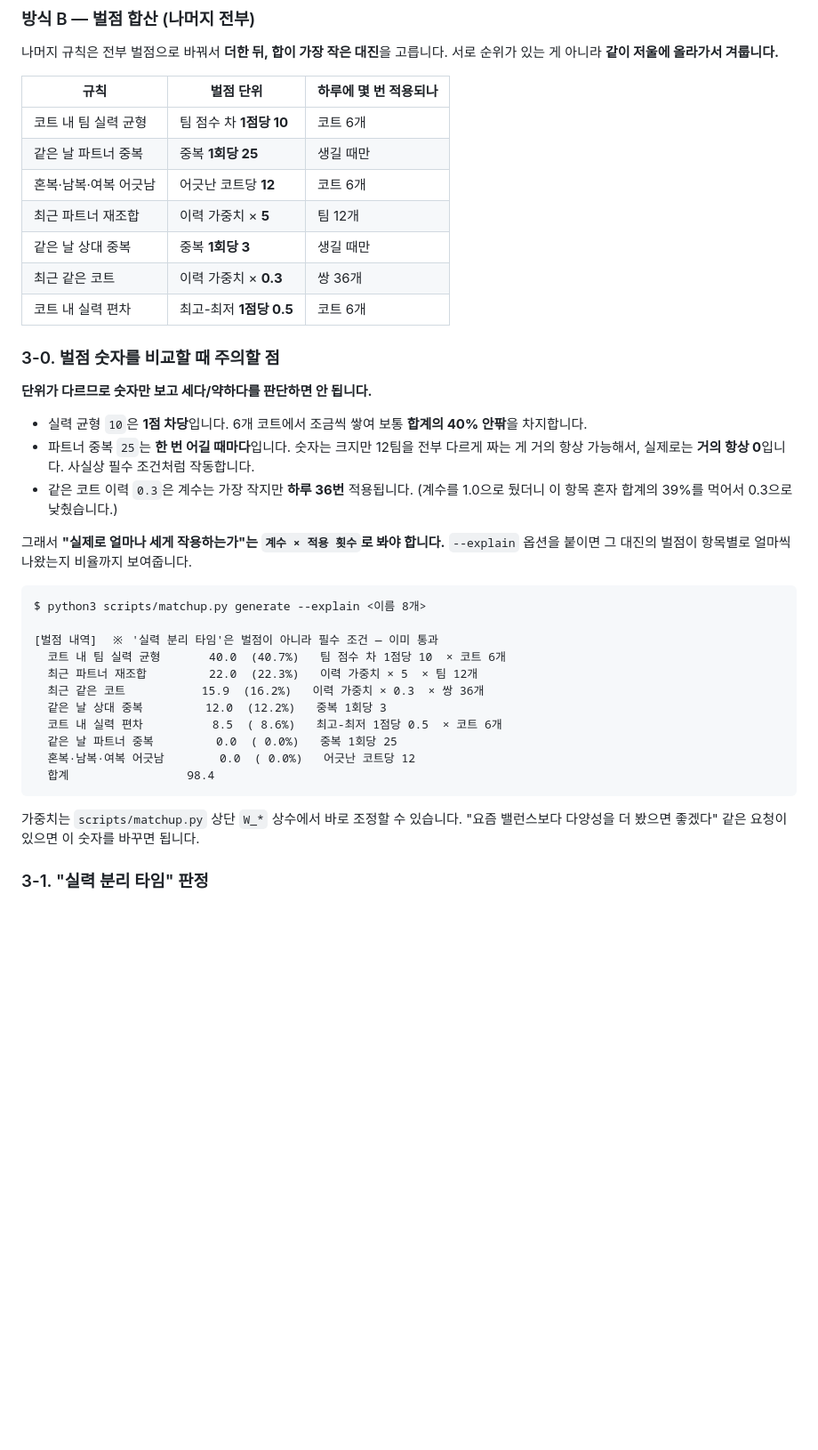
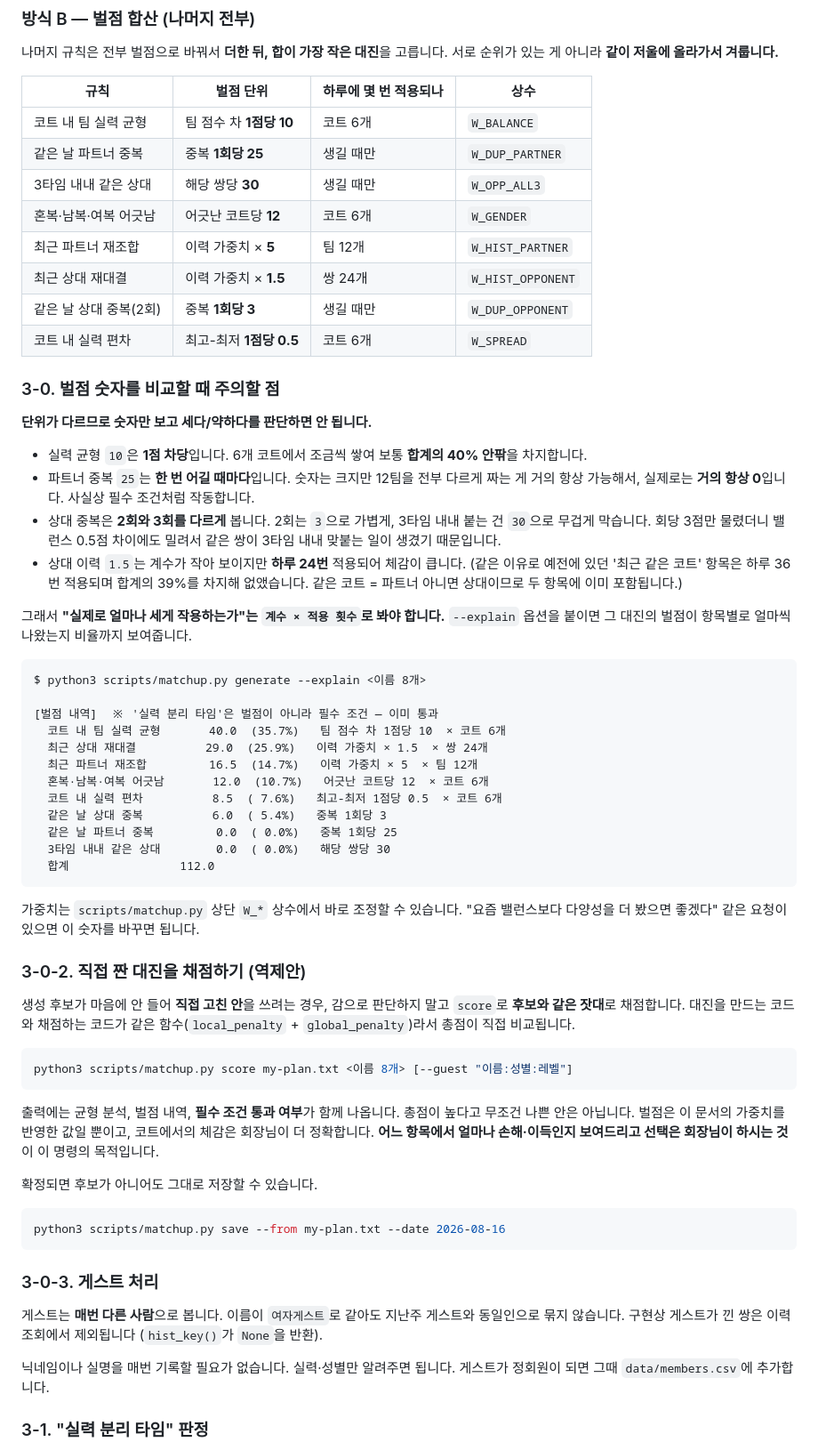
Before and after one commit to Jayk-resonance/Tennis-match, a Markdown page: docs/rules.md, the part around the change. Shown at 89% size. Rendered like a GitHub page; blank space fills up the shorter version.

Commit message:
문서를 현재 규칙에 맞게 갱신하고 역제안 절차를 명문화
docs/rules.md 벌점표가 상대 규칙 변경 이후 갱신되지 않아 실제 코드와
어긋나 있던 것을 수정:
- '최근 같은 코트'(삭제된 항목) 제거
- '3타임 내내 같은 상대'(30), '최근 상대 재대결'(1.5) 추가
- 각 항목에 대응하는 W_* 상수명 표기, --explain 예시 출력을 실제 값으로 교체

새로 문서화한 내용:
- 3-0-2 역제안 채점: score로 후보와 같은 잣대로 비교, 판단은 사용자 몫
- 3-0-3 게스트 처리: 매번 다른 사람으로 취급, 이름 기록 불필요

SKILL.md:
- 후보 3개를 전부 펼쳐 보여주도록 수정 (1개만 보여주던 지침 교정)
- 역제안 채점을 독립 절차로 분리, save --from 및 확정 번복 절차 추가
- 가중치 변경 시 docs/rules.md도 함께 갱신하도록 명시

README.md: 역제안 흐름, save --from, 규칙 요약 갱신

Co-Authored-By: Claude Opus 5 <noreply@anthropic.com>
Claude-Session: https://claude.ai/code/session_01RXoBhM6Q6TNZTPM6oh432p

````diff
--- a/docs/rules.md
+++ b/docs/rules.md
@@ -47,15 +47,16 @@ K코트: 김제우 진혜주 vs 김건희 이채윤
 나머지 규칙은 전부 벌점으로 바꿔서 **더한 뒤, 합이 가장 작은 대진**을 고릅니다.
 서로 순위가 있는 게 아니라 **같이 저울에 올라가서 겨룹니다.**
 
-| 규칙 | 벌점 단위 | 하루에 몇 번 적용되나 |
-|------|-----------|----------------------|
-| 코트 내 팀 실력 균형 | 팀 점수 차 **1점당 10** | 코트 6개 |
-| 같은 날 파트너 중복 | 중복 **1회당 25** | 생길 때만 |
-| 혼복·남복·여복 어긋남 | 어긋난 코트당 **12** | 코트 6개 |
-| 최근 파트너 재조합 | 이력 가중치 × **5** | 팀 12개 |
-| 같은 날 상대 중복 | 중복 **1회당 3** | 생길 때만 |
-| 최근 같은 코트 | 이력 가중치 × **0.3** | 쌍 36개 |
-| 코트 내 실력 편차 | 최고-최저 **1점당 0.5** | 코트 6개 |
+| 규칙 | 벌점 단위 | 하루에 몇 번 적용되나 | 상수 |
+|------|-----------|----------------------|------|
+| 코트 내 팀 실력 균형 | 팀 점수 차 **1점당 10** | 코트 6개 | `W_BALANCE` |
+| 같은 날 파트너 중복 | 중복 **1회당 25** | 생길 때만 | `W_DUP_PARTNER` |
+| 3타임 내내 같은 상대 | 해당 쌍당 **30** | 생길 때만 | `W_OPP_ALL3` |
+| 혼복·남복·여복 어긋남 | 어긋난 코트당 **12** | 코트 6개 | `W_GENDER` |
+| 최근 파트너 재조합 | 이력 가중치 × **5** | 팀 12개 | `W_HIST_PARTNER` |
+| 최근 상대 재대결 | 이력 가중치 × **1.5** | 쌍 24개 | `W_HIST_OPPONENT` |
+| 같은 날 상대 중복(2회) | 중복 **1회당 3** | 생길 때만 | `W_DUP_OPPONENT` |
+| 코트 내 실력 편차 | 최고-최저 **1점당 0.5** | 코트 6개 | `W_SPREAD` |
 
 ### 3-0. 벌점 숫자를 비교할 때 주의할 점
 
@@ -64,8 +65,12 @@ K코트: 김제우 진혜주 vs 김건희 이채윤
 - 실력 균형 `10`은 **1점 차당**입니다. 6개 코트에서 조금씩 쌓여 보통 **합계의 40% 안팎**을 차지합니다.
 - 파트너 중복 `25`는 **한 번 어길 때마다**입니다. 숫자는 크지만 12팀을 전부 다르게
   짜는 게 거의 항상 가능해서, 실제로는 **거의 항상 0**입니다. 사실상 필수 조건처럼 작동합니다.
-- 같은 코트 이력 `0.3`은 계수는 가장 작지만 **하루 36번** 적용됩니다.
-  (계수를 1.0으로 뒀더니 이 항목 혼자 합계의 39%를 먹어서 0.3으로 낮췄습니다.)
+- 상대 중복은 **2회와 3회를 다르게** 봅니다. 2회는 `3`으로 가볍게, 3타임 내내 붙는 건
+  `30`으로 무겁게 막습니다. 회당 3점만 물렸더니 밸런스 0.5점 차이에도 밀려서
+  같은 쌍이 3타임 내내 맞붙는 일이 생겼기 때문입니다.
+- 상대 이력 `1.5`는 계수가 작아 보이지만 **하루 24번** 적용되어 체감이 큽니다.
+  (같은 이유로 예전에 있던 '최근 같은 코트' 항목은 하루 36번 적용되며 합계의 39%를
+  차지해 없앴습니다. 같은 코트 = 파트너 아니면 상대이므로 두 항목에 이미 포함됩니다.)
 
 그래서 **"실제로 얼마나 세게 작용하는가"는 `계수 × 적용 횟수`로 봐야 합니다.**
 `--explain` 옵션을 붙이면 그 대진의 벌점이 항목별로 얼마씩 나왔는지 비율까지 보여줍니다.
@@ -74,18 +79,49 @@ K코트: 김제우 진혜주 vs 김건희 이채윤
 $ python3 scripts/matchup.py generate --explain <이름 8개>
 
 [벌점 내역]  ※ '실력 분리 타임'은 벌점이 아니라 필수 조건 — 이미 통과
-  코트 내 팀 실력 균형       40.0  (40.7%)   팀 점수 차 1점당 10  × 코트 6개
-  최근 파트너 재조합         22.0  (22.3%)   이력 가중치 × 5  × 팀 12개
-  최근 같은 코트           15.9  (16.2%)   이력 가중치 × 0.3  × 쌍 36개
-  같은 날 상대 중복         12.0  (12.2%)   중복 1회당 3
-  코트 내 실력 편차          8.5  ( 8.6%)   최고-최저 1점당 0.5  × 코트 6개
+  코트 내 팀 실력 균형       40.0  (35.7%)   팀 점수 차 1점당 10  × 코트 6개
+  최근 상대 재대결          29.0  (25.9%)   이력 가중치 × 1.5  × 쌍 24개
+  최근 파트너 재조합         16.5  (14.7%)   이력 가중치 × 5  × 팀 12개
+  혼복·남복·여복 어긋남       12.0  (10.7%)   어긋난 코트당 12  × 코트 6개
+  코트 내 실력 편차          8.5  ( 7.6%)   최고-최저 1점당 0.5  × 코트 6개
+  같은 날 상대 중복          6.0  ( 5.4%)   중복 1회당 3
   같은 날 파트너 중복         0.0  ( 0.0%)   중복 1회당 25
-  혼복·남복·여복 어긋남        0.0  ( 0.0%)   어긋난 코트당 12
-  합계                 98.4
+  3타임 내내 같은 상대        0.0  ( 0.0%)   해당 쌍당 30
+  합계                112.0
 ```
 
 가중치는 `scripts/matchup.py` 상단 `W_*` 상수에서 바로 조정할 수 있습니다.
 "요즘 밸런스보다 다양성을 더 봤으면 좋겠다" 같은 요청이 있으면 이 숫자를 바꾸면 됩니다.
+
+### 3-0-2. 직접 짠 대진을 채점하기 (역제안)
+
+생성 후보가 마음에 안 들어 **직접 고친 안**을 쓰려는 경우, 감으로 판단하지 말고
+`score`로 **후보와 같은 잣대**로 채점합니다. 대진을 만드는 코드와 채점하는 코드가
+같은 함수(`local_penalty` + `global_penalty`)라서 총점이 직접 비교됩니다.
+
+```bash
+python3 scripts/matchup.py score my-plan.txt <이름 8개> [--guest "이름:성별:레벨"]
+```
+
+출력에는 균형 분석, 벌점 내역, **필수 조건 통과 여부**가 함께 나옵니다.
+총점이 높다고 무조건 나쁜 안은 아닙니다. 벌점은 이 문서의 가중치를 반영한 값일 뿐이고,
+코트에서의 체감은 회장님이 더 정확합니다. **어느 항목에서 얼마나 손해·이득인지 보여드리고
+선택은 회장님이 하시는 것**이 이 명령의 목적입니다.
+
+확정되면 후보가 아니어도 그대로 저장할 수 있습니다.
+
+```bash
+python3 scripts/matchup.py save --from my-plan.txt --date 2026-08-16
+```
+
+### 3-0-3. 게스트 처리
+
+게스트는 **매번 다른 사람**으로 봅니다. 이름이 `여자게스트`로 같아도 지난주 게스트와
+동일인으로 묶지 않습니다. 구현상 게스트가 낀 쌍은 이력 조회에서 제외됩니다
+(`hist_key()`가 `None`을 반환).
+
+닉네임이나 실명을 매번 기록할 필요가 없습니다. 실력·성별만 알려주면 됩니다.
+게스트가 정회원이 되면 그때 `data/members.csv`에 추가합니다.
 
 ### 3-1. "실력 분리 타임" 판정
 
````
Also changed, not shown: README.md (+14 -6 lines), 1 other file.
